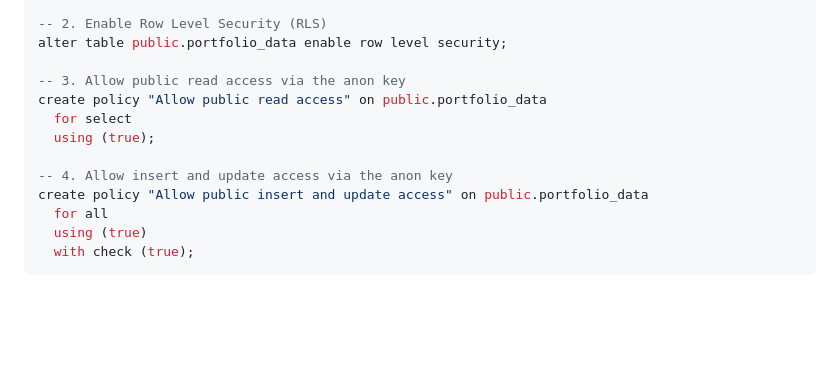
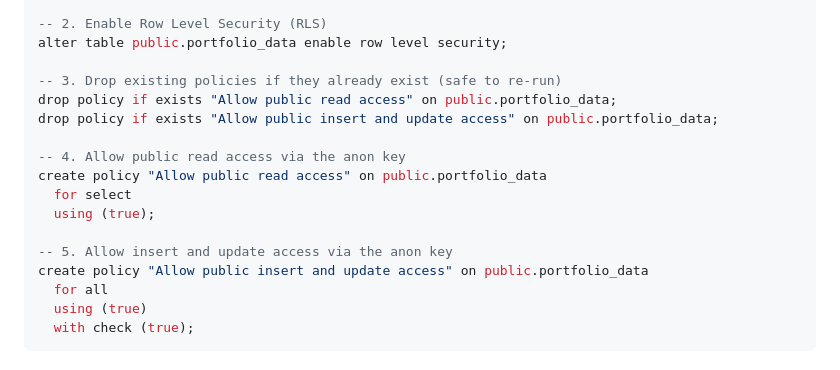
Before and after one commit to arnav-jain700/harkeerat-portfolio, a Markdown page: README.md, the part around the change. GitHub-like rendering; blank space fills up the shorter version.

Commit message:
docs: make Supabase SQL script idempotent with DROP POLICY IF EXISTS

```diff
--- a/README.md
+++ b/README.md
@@ -98,12 +98,16 @@ create table if not exists public.portfolio_data (
 -- 2. Enable Row Level Security (RLS)
 alter table public.portfolio_data enable row level security;
 
--- 3. Allow public read access via the anon key
+-- 3. Drop existing policies if they already exist (safe to re-run)
+drop policy if exists "Allow public read access" on public.portfolio_data;
+drop policy if exists "Allow public insert and update access" on public.portfolio_data;
+
+-- 4. Allow public read access via the anon key
 create policy "Allow public read access" on public.portfolio_data
   for select
   using (true);
 
--- 4. Allow insert and update access via the anon key
+-- 5. Allow insert and update access via the anon key
 create policy "Allow public insert and update access" on public.portfolio_data
   for all
   using (true)
```
